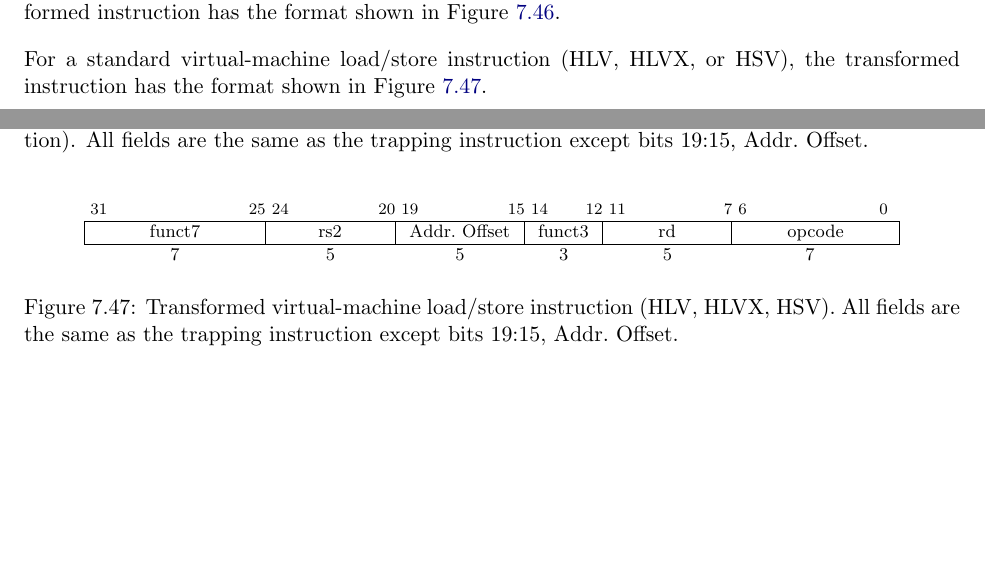
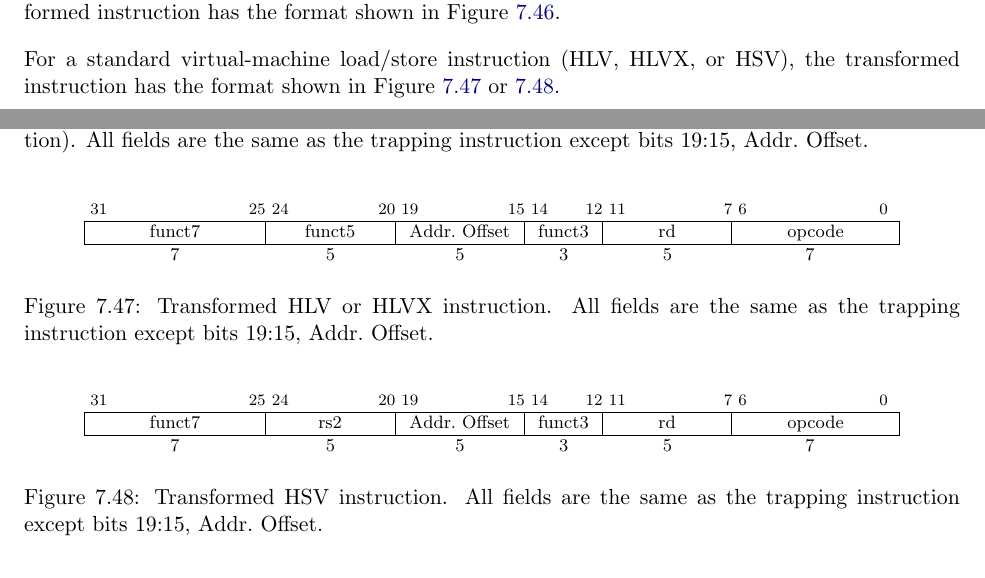
Before and after one commit to riscv/riscv-isa-manual, a LaTeX thesis (src/riscv-privileged.tex, which reads src/hypervisor.tex): two parts of pages 143 and 144 of 147, joined at a grey line, cut so that both start at the same text, the shorter picture padded with empty space. Compiled offline with pdfLaTeX.

Commit message:
Separate transformation for HLV instructions (#777)

```diff
--- a/src/hypervisor.tex
+++ b/src/hypervisor.tex
@@ -3348,7 +3348,7 @@ Addr.\ Offset.}
 
 For a standard virtual-machine load/store instruction
 (HLV, HLVX, or HSV), the transformed instruction has the format shown in
-Figure~\ref{transformedvmaccessinst}.
+Figure \ref{fig:transfHLV} or~\ref{fig:transfHSV}.
 
 \begin{figure*}[h!]
 {\footnotesize
@@ -3363,6 +3363,36 @@ Figure~\ref{transformedvmaccessinst}.
 \instbitrange{6}{0} \\
 \hline
 \multicolumn{1}{|c|}{funct7} &
+\multicolumn{1}{c|}{funct5} &
+\multicolumn{1}{c|}{Addr.\ Offset} &
+\multicolumn{1}{c|}{funct3} &
+\multicolumn{1}{c|}{rd} &
+\multicolumn{1}{c|}{opcode} \\
+\hline
+7 & 5 & 5 & 3 & 5 & 7 \\
+\end{tabular}
+\end{center}
+}
+\vspace{-0.1in}
+\caption{Transformed HLV or HLVX instruction.
+All fields are the same as the trapping instruction except bits 19:15,
+Addr.\ Offset.}
+\label{fig:transfHLV}
+\end{figure*}
+
+\begin{figure*}[h!]
+{\footnotesize
+\begin{center}
+\begin{tabular}{@{}O@{}R@{}R@{}F@{}R@{}S}
+\\
+\instbitrange{31}{25} &
+\instbitrange{24}{20} &
+\instbitrange{19}{15} &
+\instbitrange{14}{12} &
+\instbitrange{11}{7} &
+\instbitrange{6}{0} \\
+\hline
+\multicolumn{1}{|c|}{funct7} &
 \multicolumn{1}{c|}{rs2} &
 \multicolumn{1}{c|}{Addr.\ Offset} &
 \multicolumn{1}{c|}{funct3} &
@@ -3374,6 +3404,6 @@ Figure~\ref{transformedvmaccessinst}.
 \end{center}
 }
 \vspace{-0.1in}
-\caption{Transformed virtual-machine load/store instruction (HLV, HLVX, HSV).
+\caption{Transformed HSV instruction.
 All fields are the same as the trapping instruction except bits 19:15,
 Addr.\ Offset.}
```
Also changed, not shown: src/hypervisor.tex (2 more changed lines).
